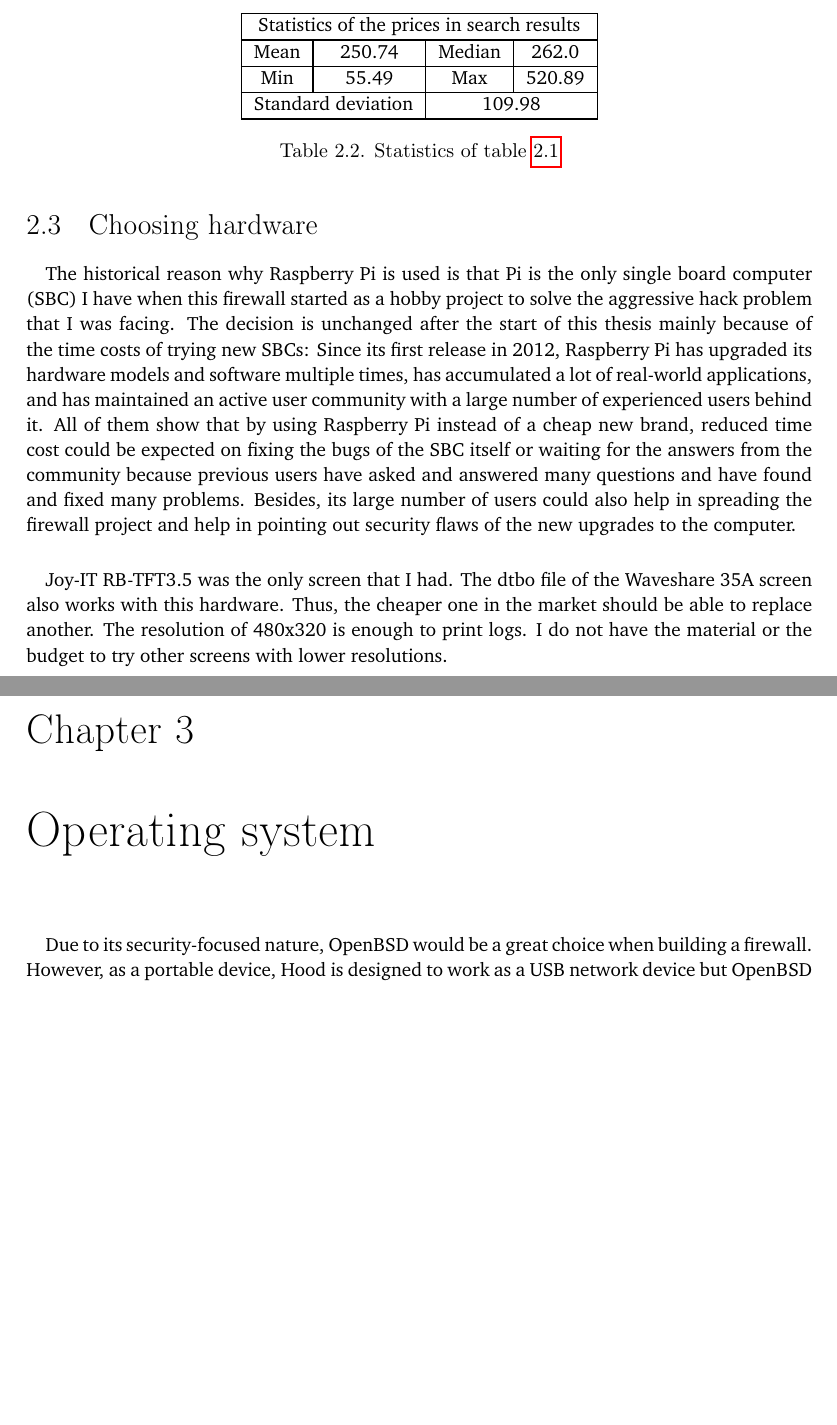
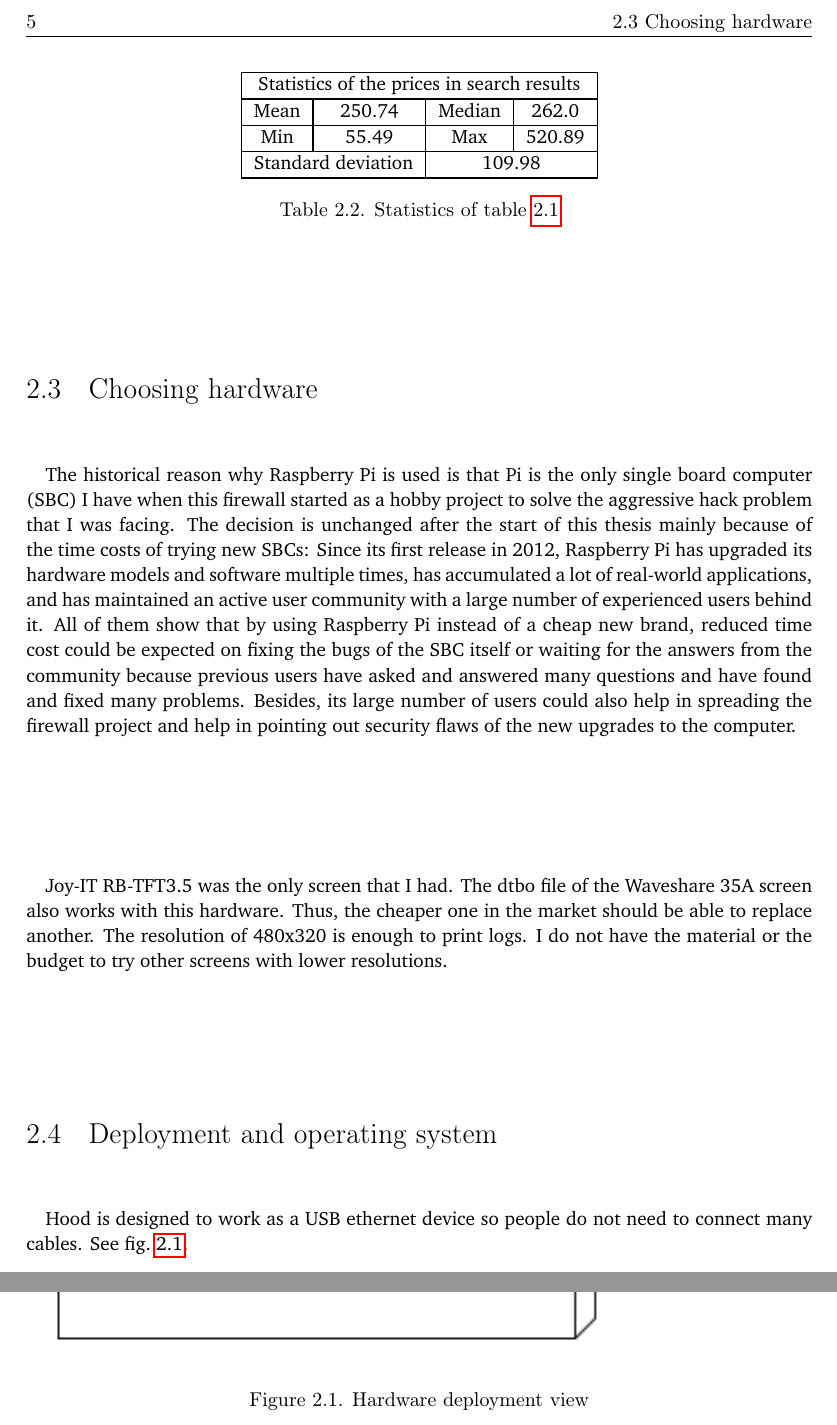
Before and after one commit to YongBinnnnnnnnnnnnnnnnnnnnnnnnnnnnnnnnn/hood, a LaTeX thesis (paper/paper.tex): two parts of pages 21 and 23 of 69 before the commit and two parts of pages 21 and 22 of 69 after it, joined at a grey line, cut at the place of the change, the shorter picture padded with empty space. Compiled offline with pdfLaTeX.

Commit message:
Update paper.tex

```diff
--- a/paper/paper.tex
+++ b/paper/paper.tex
@@ -173,9 +173,17 @@ The historical reason why Raspberry Pi is used is that Pi is the only single boa
 \paragraph{}
 Joy-IT RB-TFT3.5 was the only screen that I had. The dtbo file of the Waveshare 35A screen also works with this hardware. Thus, the cheaper one in the market should be able to replace another. The resolution of 480x320 is enough to print logs. I do not have the material or the budget to try other screens with lower resolutions.
 
-\chapter{Operating system}
+\section{Deployment and operating system}
 \paragraph{}
-Due to its security-focused nature, OpenBSD would be a great choice when building a firewall. However, as a portable device, Hood is designed to work as a USB network device but OpenBSD does not contain a device mode in its USB stack. Linux provides USB gadget mode. Using the combination of ECM and RNDIS mode, most Linux, Windows, BSD, and MacOS could be supported. FreeBSD USB stack can run in device mode and provides 3 virtual network interface templates but none of them works with Microsoft Windows\citep{freebsdhb:usb}. To support as many devices as possible, Linux is selected as the base OS of this firewall device.
+Hood is designed to work as a USB ethernet device so people do not need to connect many cables. See \cref{fig:hardware-deployment-view}.
+\begin{figure}[H]
+  \includegraphics[]{graphics/puml/hardware-deployment-view.png}
+  \caption{Hardware deployment view}
+  \label{fig:hardware-deployment-view}
+\end{figure}
+\paragraph{}
+To make Raspberry Pi work as a USB device, the support from operating systems (OS) is required. Linux provides USB gadget mode. Using the combination of CDC-ECM and RNDIS mode, most Linux, Windows, BSD, and macOS could be supported. FreeBSD USB stack has a device mode and provides 3 virtual network interface templates but none of them works with Microsoft Windows\citep{freebsdhb:usb}. OpenBSD has renowned security-focused nature but it does not contain a device mode in its USB stack. Thus, to support as many devices as possible, Linux is selected as the base OS of this firewall device.
+
 
 \chapter{Packet filtering and forwarding}
 \section{Design}
```
